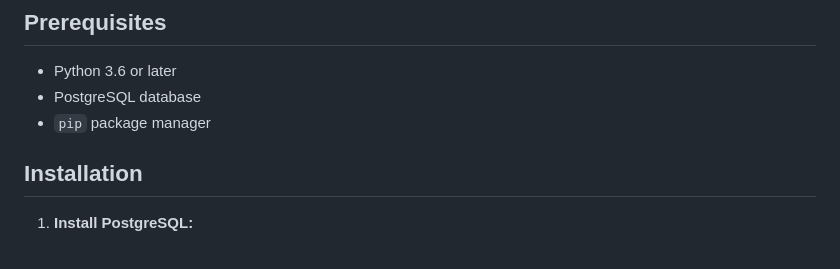
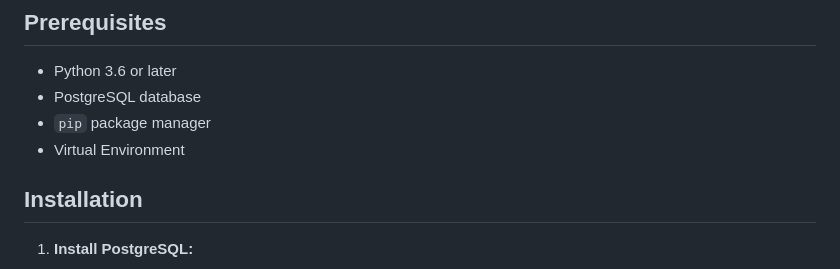
Before and after one commit to finneh4249/T2A2-API-Application, a Markdown page: README.md, the part around the change. Drawn GitHub-style.

```diff
--- a/README.md
+++ b/README.md
@@ -549,6 +549,7 @@ These relationships help ensure data integrity and consistency in the database.
 * Python 3.6 or later
 * PostgreSQL database
 * `pip` package manager
+* Virtual Environment
 
 ## Installation
 
```
